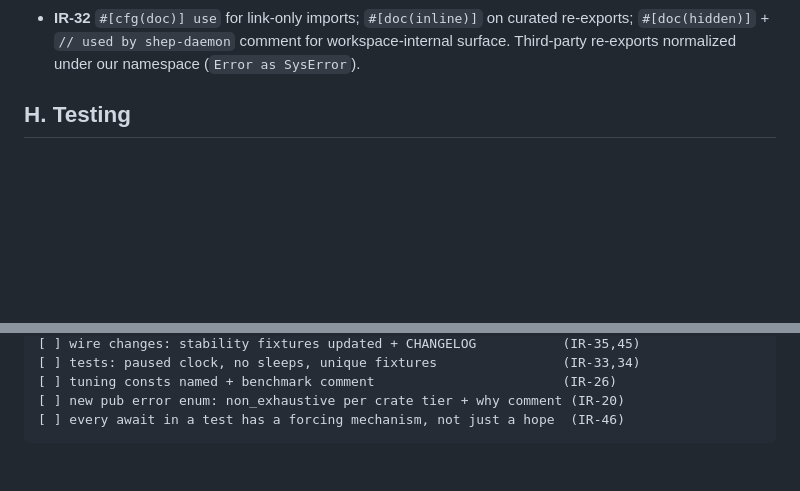
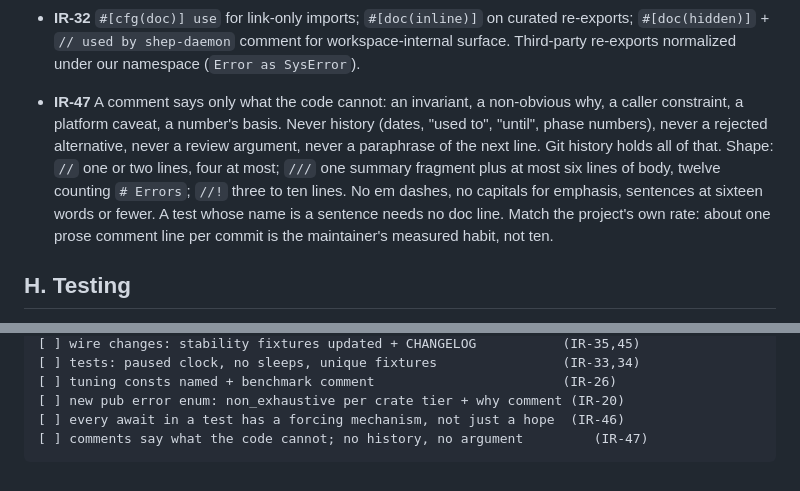
Before and after one commit to TurtIeSocks/shep, a Markdown page: docs/idiomatic-rust.md, 2 parts joined by grey strips. Rendered like a GitHub page; blank space fills up the shorter version.

Commit message:
docs(idiomatic-rust): add IR-47, the rule for what a code comment may say
The workspace carries 67,018 comment lines across 180,807 lines of Rust,
37% of the tree, and 4,759 of those comment lines contain an em dash.
Most of the volume is narrative: the date a line changed, what it said
before, the alternative a reviewer proposed and why it lost, the CI run
that went red. All of that belongs to git history, which this repo keeps
in long commit messages by rule, and none of it helps the next reader
understand the code in front of them.

IR-47 states the standard the repo-wide comment rewrite is done against,
so the density does not creep back with the next task: a comment says
only what the code cannot (an invariant, a non-obvious why, a caller
constraint, a platform caveat, a number's basis), never history, never a
rejected alternative, never a paraphrase of the next line. It fixes shape
ceilings (two lines for `//`, six of body for `///`, ten for `//!`),
bans em dashes and capitals-for-emphasis, and notes that a test whose
name is a sentence needs no doc line.

The rule count in CLAUDE.md and the skill file moves from 46 to 47, and
the PR checklist gains a line for it.

Co-Authored-By: Claude Fable 5.1 <noreply@anthropic.com>

````diff
--- a/docs/idiomatic-rust.md
+++ b/docs/idiomatic-rust.md
@@ -155,6 +155,17 @@ Priority when rules collide: **Readability > KISS > DRY** (the maintainer's glob
   workspace-internal surface. Third-party re-exports normalized under our
   namespace (`Error as SysError`).
 
+- **IR-47** A comment says only what the code cannot: an invariant, a
+  non-obvious why, a caller constraint, a platform caveat, a number's basis.
+  Never history (dates, "used to", "until", phase numbers), never a rejected
+  alternative, never a review argument, never a paraphrase of the next line.
+  Git history holds all of that. Shape: `//` one or two lines, four at most;
+  `///` one summary fragment plus at most six lines of body, twelve counting
+  `# Errors`; `//!` three to ten lines. No em dashes, no capitals for
+  emphasis, sentences at sixteen words or fewer. A test whose name is a
+  sentence needs no doc line. Match the project's own rate: about one prose
+  comment line per commit is the maintainer's measured habit, not ten.
+
 ## H. Testing
 
 - **IR-33** One crate-root `#[cfg(test)] mod test` fixture module per crate
@@ -242,4 +253,5 @@ Priority when rules collide: **Readability > KISS > DRY** (the maintainer's glob
 [ ] tuning consts named + benchmark comment                        (IR-26)
 [ ] new pub error enum: non_exhaustive per crate tier + why comment (IR-20)
 [ ] every await in a test has a forcing mechanism, not just a hope  (IR-46)
+[ ] comments say what the code cannot; no history, no argument         (IR-47)
 ```
````
Also changed, not shown: CLAUDE.md (+1 -1 lines), 1 other file.
